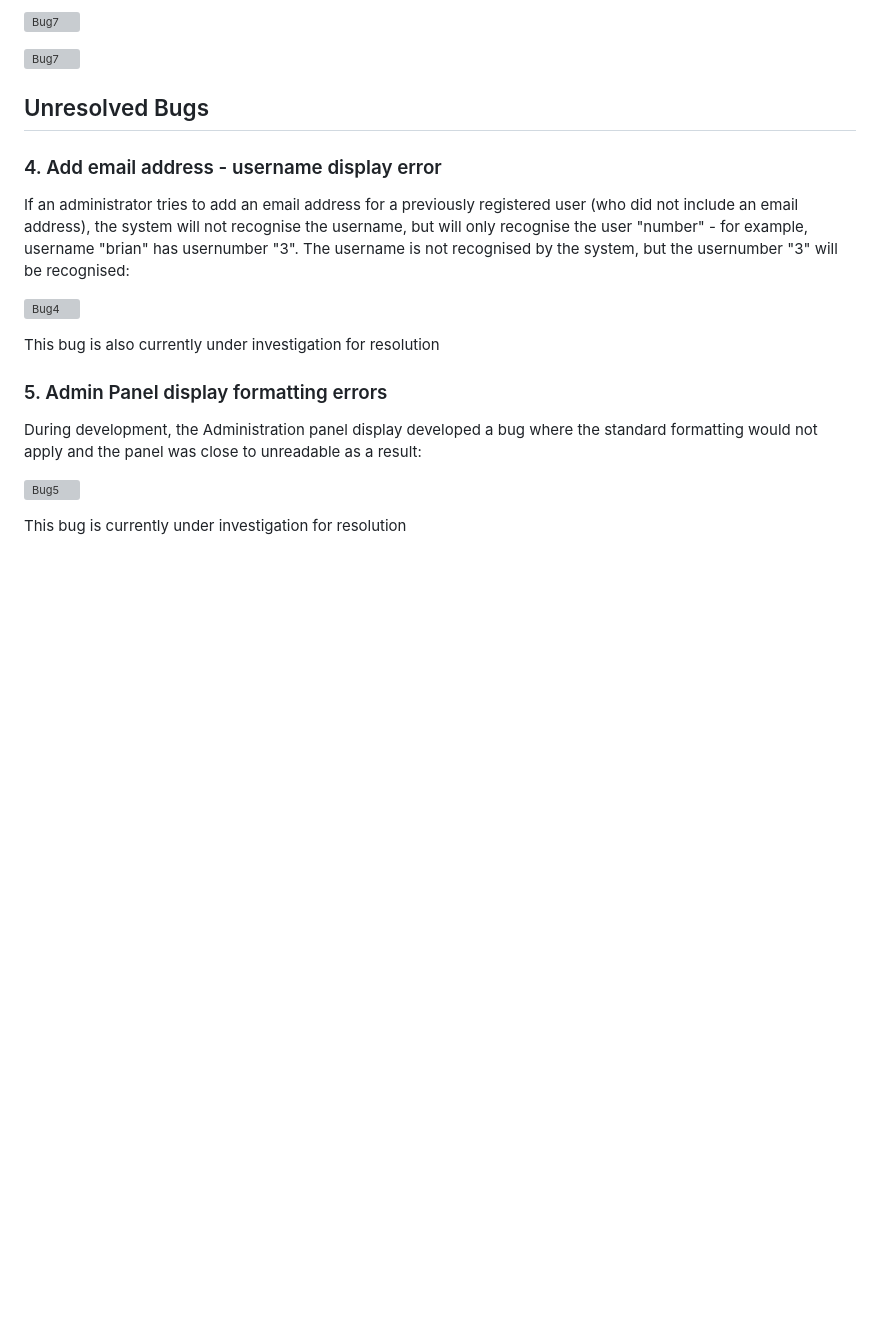
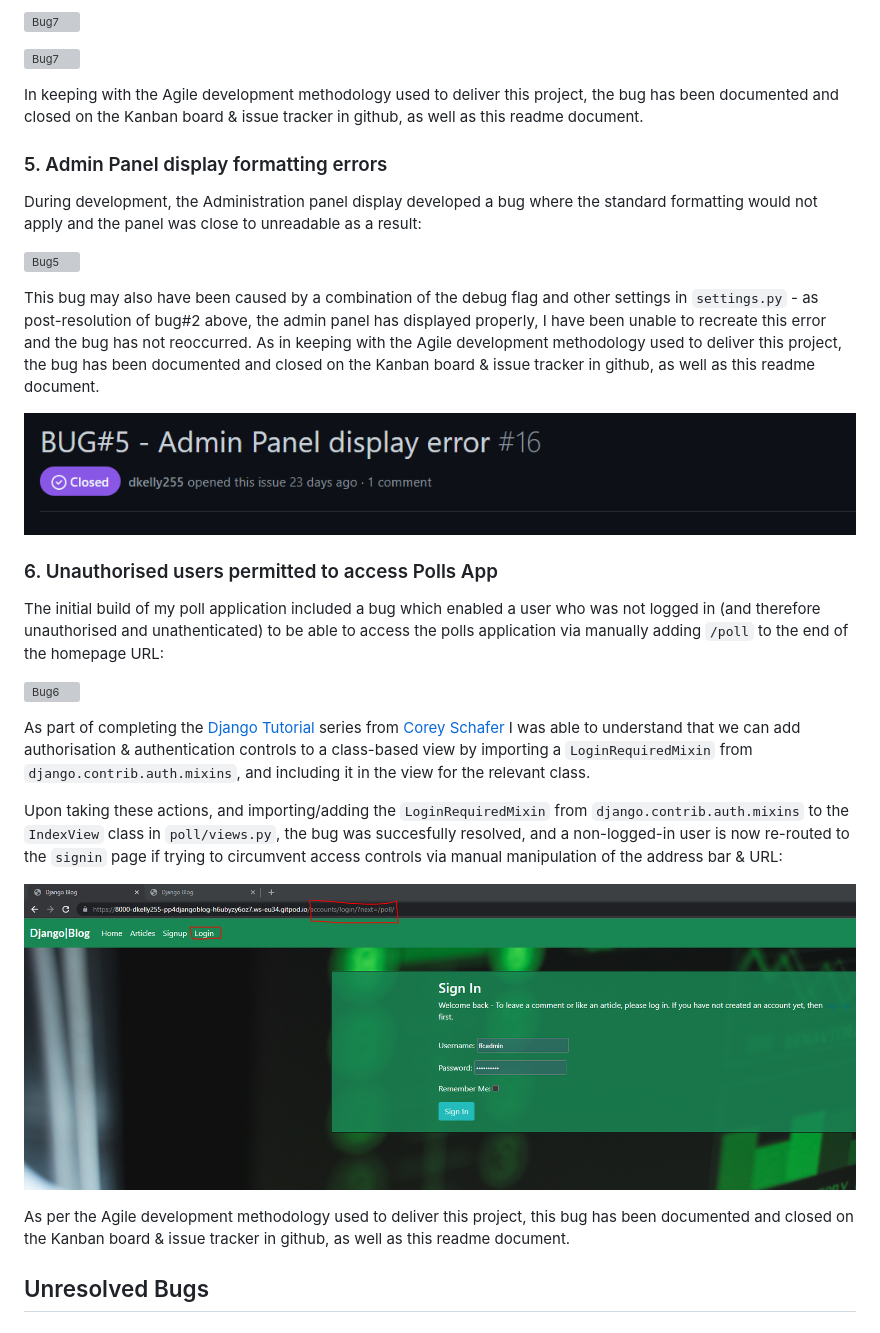
Before and after one commit to dkelly255/PP4-Fantasy-Football-Centre, a Markdown page: BUGS.md, the part around the change. GitHub-like rendering; pictures changed too: readme/bug5-closed-readme.png (added), readme/bug6-closed.png (added); blank space fills up the shorter version; grey boxes are pictures that could not be loaded.

Commit message:
Add bug for user authentication & close

```diff
--- a/BUGS.md
+++ b/BUGS.md
@@ -76,16 +76,7 @@ By removing the reverse operator from the code, I was able to succesfully resolv
 
 ![Bug7](readme/bug7-closed.png)
 
-## Unresolved Bugs
-
-
-### 4. Add email address - username display error
-
-If an administrator tries to add an email address for a previously registered user (who did not include an email address), the system will not recognise the username, but will only recognise the user "number" - for example, username "brian" has usernumber "3". The username is not recognised by the system, but the usernumber "3" will be recognised:
-
-![Bug4](readme/bug4-usernamedisplay.png)
-
-This bug is also currently under investigation for resolution
+In keeping with the Agile development methodology used to deliver this project, the bug has been documented and closed on the Kanban board & issue tracker in github, as well as this readme document.
 
 ### 5. Admin Panel display formatting errors
 
@@ -93,4 +84,22 @@ During development, the Administration panel display developed a bug where the s
 
 ![Bug5](readme/bug5-adminform.png)
 
-This bug is currently under investigation for resolution
+This bug may also have been caused by a combination of the debug flag and other settings in `settings.py` - as post-resolution of bug#2 above, the admin panel has displayed properly, I have been unable to recreate this error and the bug has not reoccurred. As in keeping with the Agile development methodology used to deliver this project, the bug has been documented and closed on the Kanban board & issue tracker in github, as well as this readme document.
+
+![Bug5](readme/bug5-closed-readme.png)
+
+### 6. Unauthorised users permitted to access Polls App
+
+The initial build of my poll application included a bug which enabled a user who was not logged in (and therefore unauthorised and unathenticated) to be able to access the polls application via manually adding `/poll` to the end of the homepage URL:
+
+![Bug6](readme/bug6-unauthorised-poll.png)
+
+As part of completing the [Django Tutorial](https://www.youtube.com/watch?v=3aVqWaLjqS4&list=PL-osiE80TeTtoQCKZ03TU5fNfx2UY6U4p&index=7) series from [Corey Schafer](https://www.youtube.com/channel/UCCezIgC97PvUuR4_gbFUs5g) I was able to understand that we can add authorisation & authentication controls to a class-based view by importing a `LoginRequiredMixin` from `django.contrib.auth.mixins`, and including it in the view for the relevant class.
+
+Upon taking these actions, and importing/adding the `LoginRequiredMixin` from `django.contrib.auth.mixins` to the `IndexView` class in `poll/views.py`, the bug was succesfully resolved, and a non-logged-in user is now re-routed to the `signin` page if trying to circumvent access controls via manual manipulation of the address bar & URL:
+
+![Bug6](readme/bug6-closed.png)
+
+As per the Agile development methodology used to deliver this project, this bug has been documented and closed on the Kanban board & issue tracker in github, as well as this readme document.
+
+## Unresolved Bugs
```
Also changed, not shown: 4 other files.
